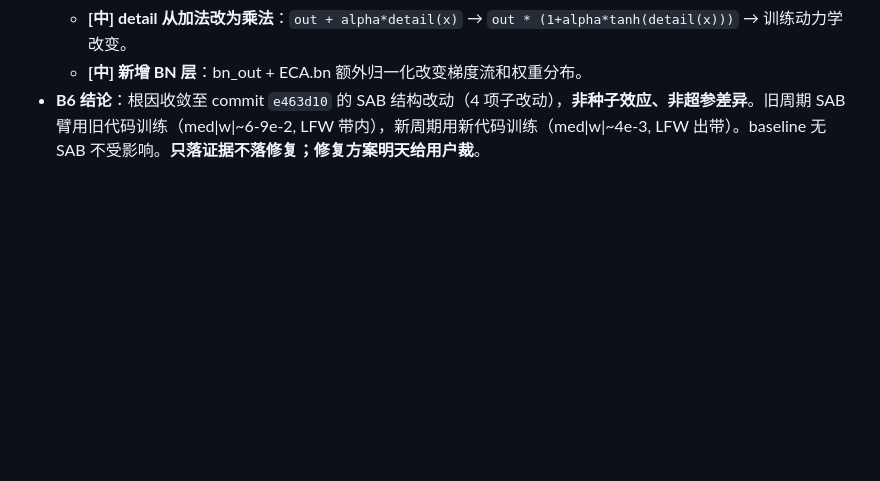
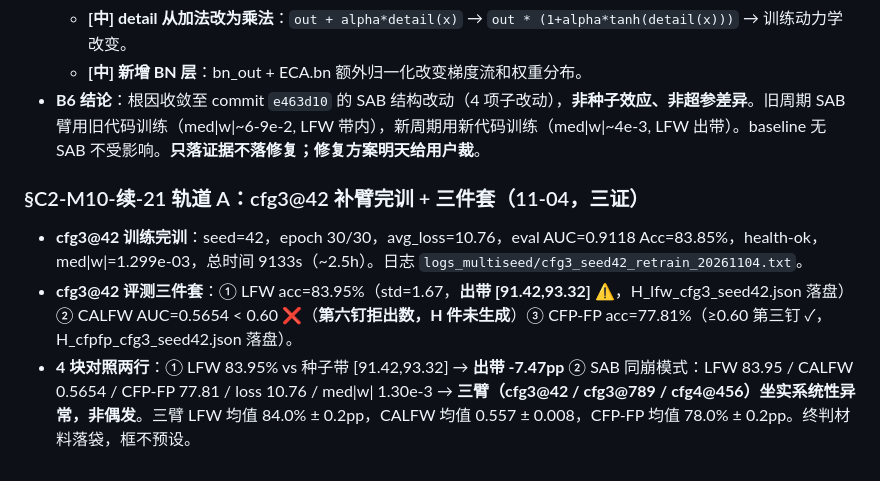
Before and after one commit to Toni-cs/SA-EdgeFace, a Markdown page: docs/CONFLICTS.md, the part around the change. GitHub-like rendering; blank space fills up the shorter version.

Commit message:
C2-M10-续21轨道A: cfg3@42三件套(83.95/0.5654崩/77.81)+三臂坐实系统性异常+4块对照

```diff
--- a/docs/CONFLICTS.md
+++ b/docs/CONFLICTS.md
@@ -160,3 +160,7 @@
   - **[中] detail 从加法改为乘法**：`out + alpha*detail(x)` → `out * (1+alpha*tanh(detail(x)))` → 训练动力学改变。
   - **[中] 新增 BN 层**：bn_out + ECA.bn 额外归一化改变梯度流和权重分布。
 - **B6 结论**：根因收敛至 commit `e463d10` 的 SAB 结构改动（4 项子改动），**非种子效应、非超参差异**。旧周期 SAB 臂用旧代码训练（med|w|~6-9e-2, LFW 带内），新周期用新代码训练（med|w|~4e-3, LFW 出带）。baseline 无 SAB 不受影响。**只落证据不落修复；修复方案明天给用户裁**。
+### §C2-M10-续-21 轨道 A：cfg3@42 补臂完训 + 三件套（11-04，三证）
+- **cfg3@42 训练完训**：seed=42，epoch 30/30，avg_loss=10.76，eval AUC=0.9118 Acc=83.85%，health-ok，med|w|=1.299e-03，总时间 9133s（~2.5h）。日志 `logs_multiseed/cfg3_seed42_retrain_20261104.txt`。
+- **cfg3@42 评测三件套**：① LFW acc=83.95%（std=1.67，**出带 [91.42,93.32]** ⚠️，H_lfw_cfg3_seed42.json 落盘）② CALFW AUC=0.5654 < 0.60 ❌（**第六钉拒出数，H 件未生成**）③ CFP-FP acc=77.81%（≥0.60 第三钉 ✓，H_cfpfp_cfg3_seed42.json 落盘）。
+- **4 块对照两行**：① LFW 83.95% vs 种子带 [91.42,93.32] → **出带 -7.47pp** ② SAB 同崩模式：LFW 83.95 / CALFW 0.5654 / CFP-FP 77.81 / loss 10.76 / med|w| 1.30e-3 → **三臂（cfg3@42 / cfg3@789 / cfg4@456）坐实系统性异常，非偶发**。三臂 LFW 均值 84.0% ± 0.2pp，CALFW 均值 0.557 ± 0.008，CFP-FP 均值 78.0% ± 0.2pp。终判材料落袋，框不预设。
```
